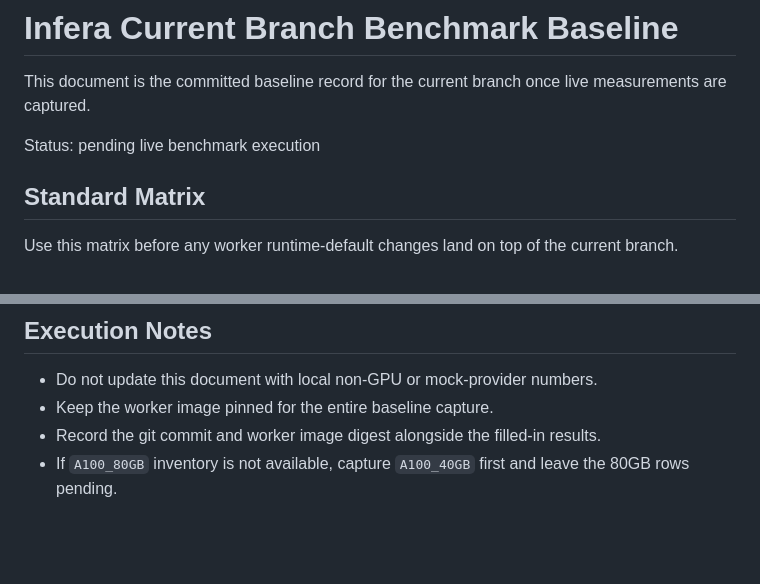
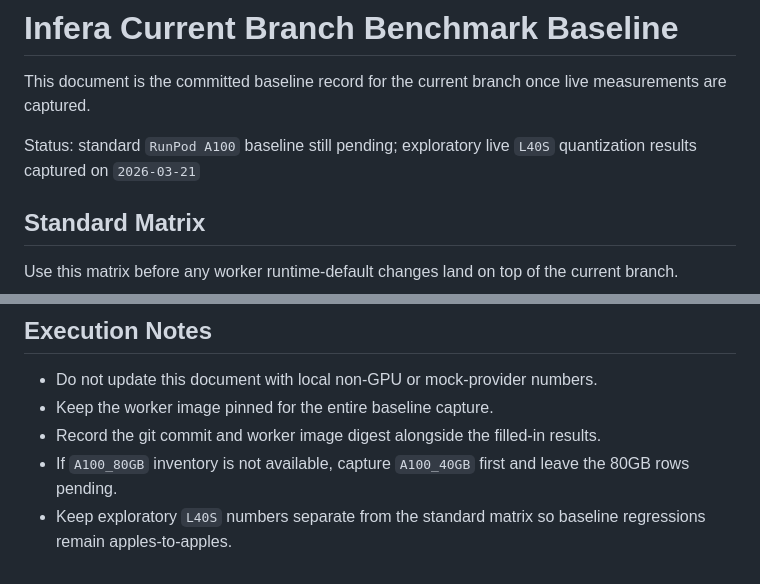
Before and after one commit to SiddharthSSR/infera, a Markdown page: docs/BENCHMARK_BASELINE_CURRENT.md, 2 parts joined by grey strips. GitHub-like rendering; blank space fills up the shorter version.

```diff
--- a/docs/BENCHMARK_BASELINE_CURRENT.md
+++ b/docs/BENCHMARK_BASELINE_CURRENT.md
@@ -2,7 +2,7 @@
 
 This document is the committed baseline record for the current branch once live measurements are captured.
 
-Status: pending live benchmark execution
+Status: standard `RunPod A100` baseline still pending; exploratory live `L40S` quantization results captured on `2026-03-21`
 
 ## Standard Matrix
 
@@ -104,3 +128,4 @@ Fill this table only with live measurements from the standard matrix above.
 - Keep the worker image pinned for the entire baseline capture.
 - Record the git commit and worker image digest alongside the filled-in results.
 - If `A100_80GB` inventory is not available, capture `A100_40GB` first and leave the 80GB rows pending.
+- Keep exploratory `L40S` numbers separate from the standard matrix so baseline regressions remain apples-to-apples.
```
Also changed, not shown: other parts of docs/BENCHMARK_BASELINE_CURRENT.md (+24 -0 lines), docs/PRODUCT_PIPELINES.md (added, +252 -0 lines), docs/QUANTIZATION_BENCHMARK_MATRIX.md (+19 -6 lines).
